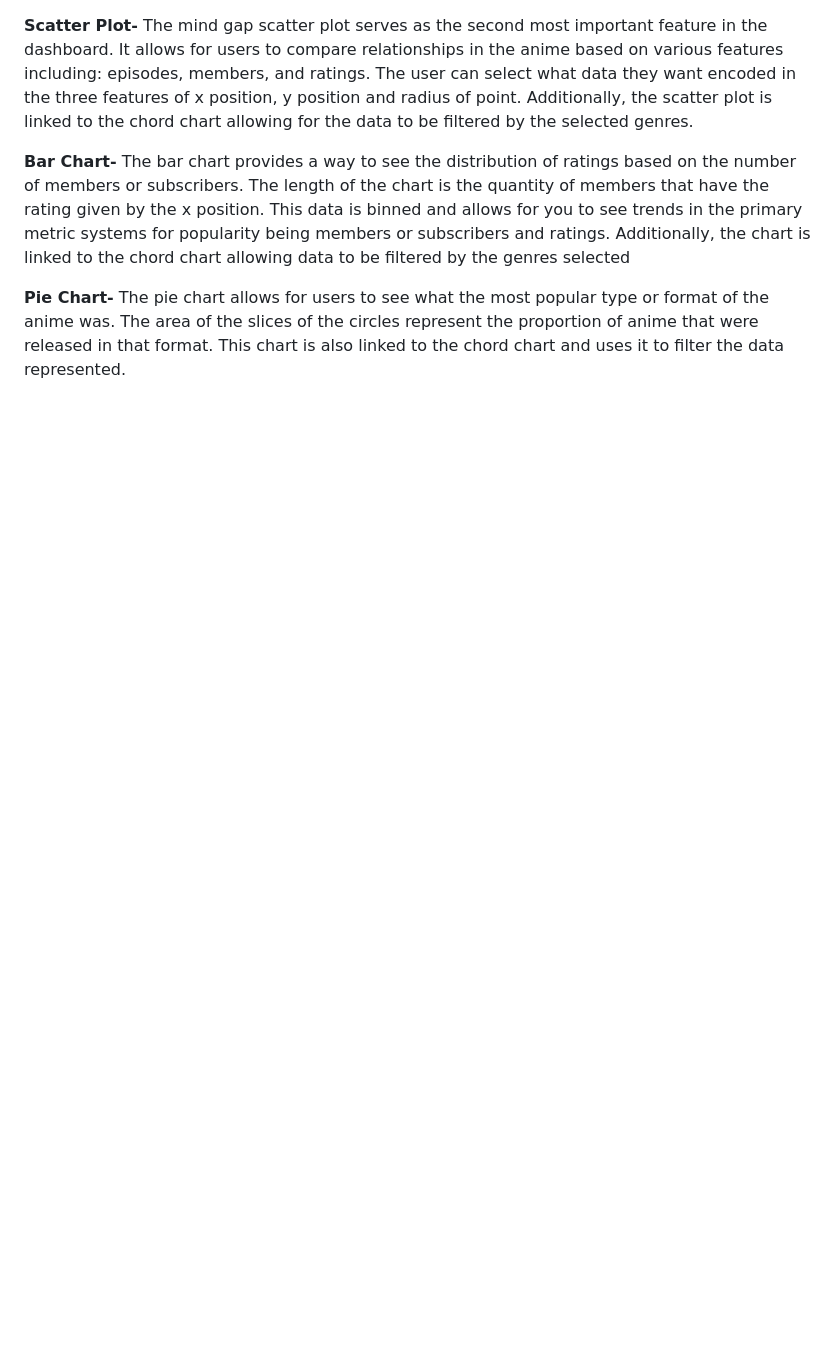
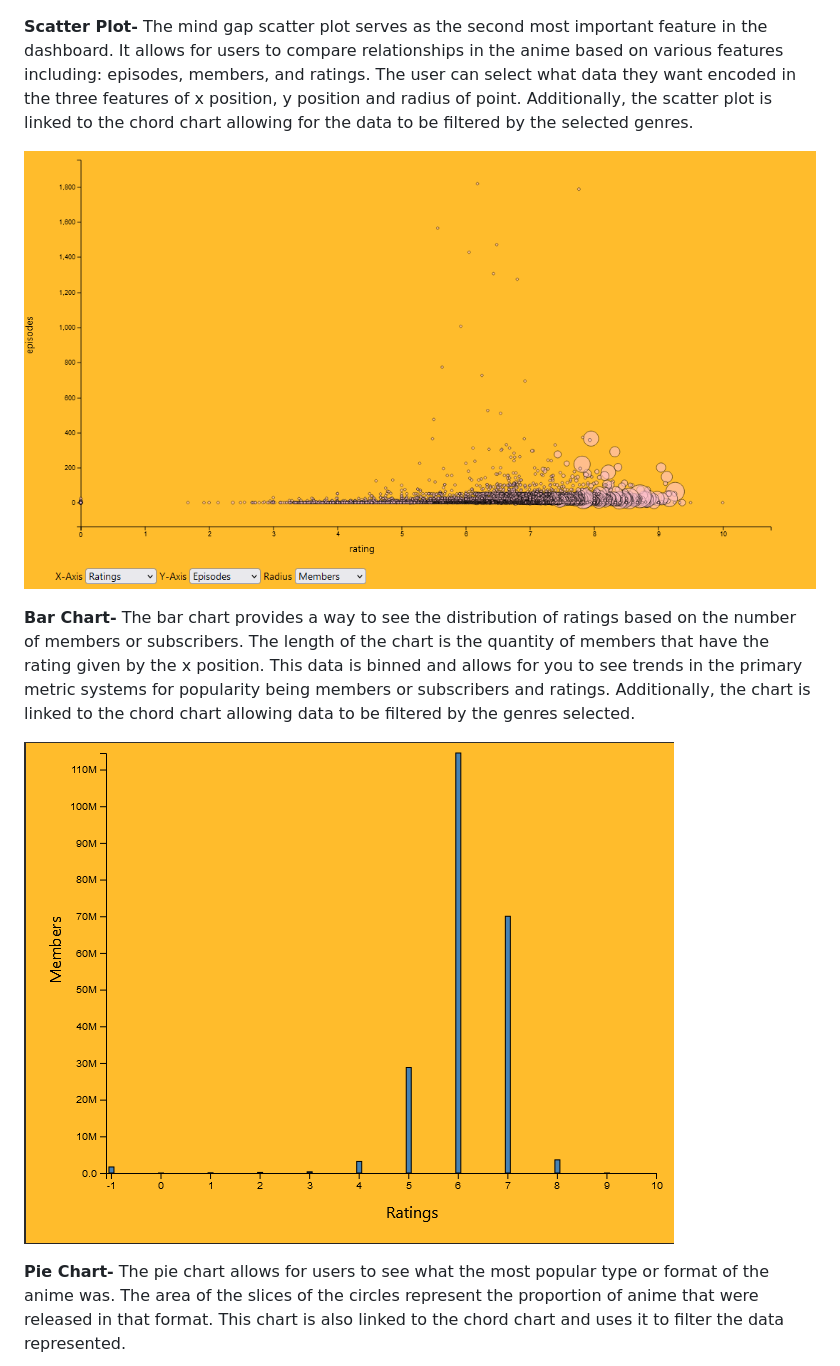
Before and after one commit to Silet101/CSE-494---Project, a Markdown page: README.md, the part around the change printed below. Rendered like a GitHub page; pictures changed too: img/bar.png (added), img/scatter.png (added); blank space fills up the shorter version.

```diff
--- a/README.md
+++ b/README.md
@@ -22,5 +27,9 @@ The interface consists of four graphs all revolving around the idea of genres. T
 **Scatter Plot-** The mind gap scatter plot serves as the second most important feature in the dashboard. It allows for users to compare relationships in the anime based on various features including: episodes, members, and ratings. The user can select what data they want encoded in the three features of x position, y position and radius of point. Additionally, the scatter plot is linked to the chord chart allowing for the data to be filtered by the selected genres.
 
-**Bar Chart-** The bar chart provides a way to see the distribution of ratings based on the number of members or subscribers. The length of the chart is the quantity of members that have the rating given by the x position. This data is binned and allows for you to see trends in the primary metric systems for popularity being members or subscribers and ratings. Additionally, the chart is linked to the chord chart allowing data to be filtered by the genres selected
+ ![](img/scatter.png)
+
+**Bar Chart-** The bar chart provides a way to see the distribution of ratings based on the number of members or subscribers. The length of the chart is the quantity of members that have the rating given by the x position. This data is binned and allows for you to see trends in the primary metric systems for popularity being members or subscribers and ratings. Additionally, the chart is linked to the chord chart allowing data to be filtered by the genres selected.
+
+ ![](img/bar.png)
 
 **Pie Chart-** The pie chart allows for users to see what the most popular type or format of the anime was. The area of the slices of the circles represent the proportion of anime that were released in that format. This chart is also linked to the chord chart and uses it to filter the data represented.
```
Also changed, not shown: other parts of README.md (+7 -0 lines), img/chord.png (added), img/pie.png (added), img/thumbnail.png (added), 1 other file.
